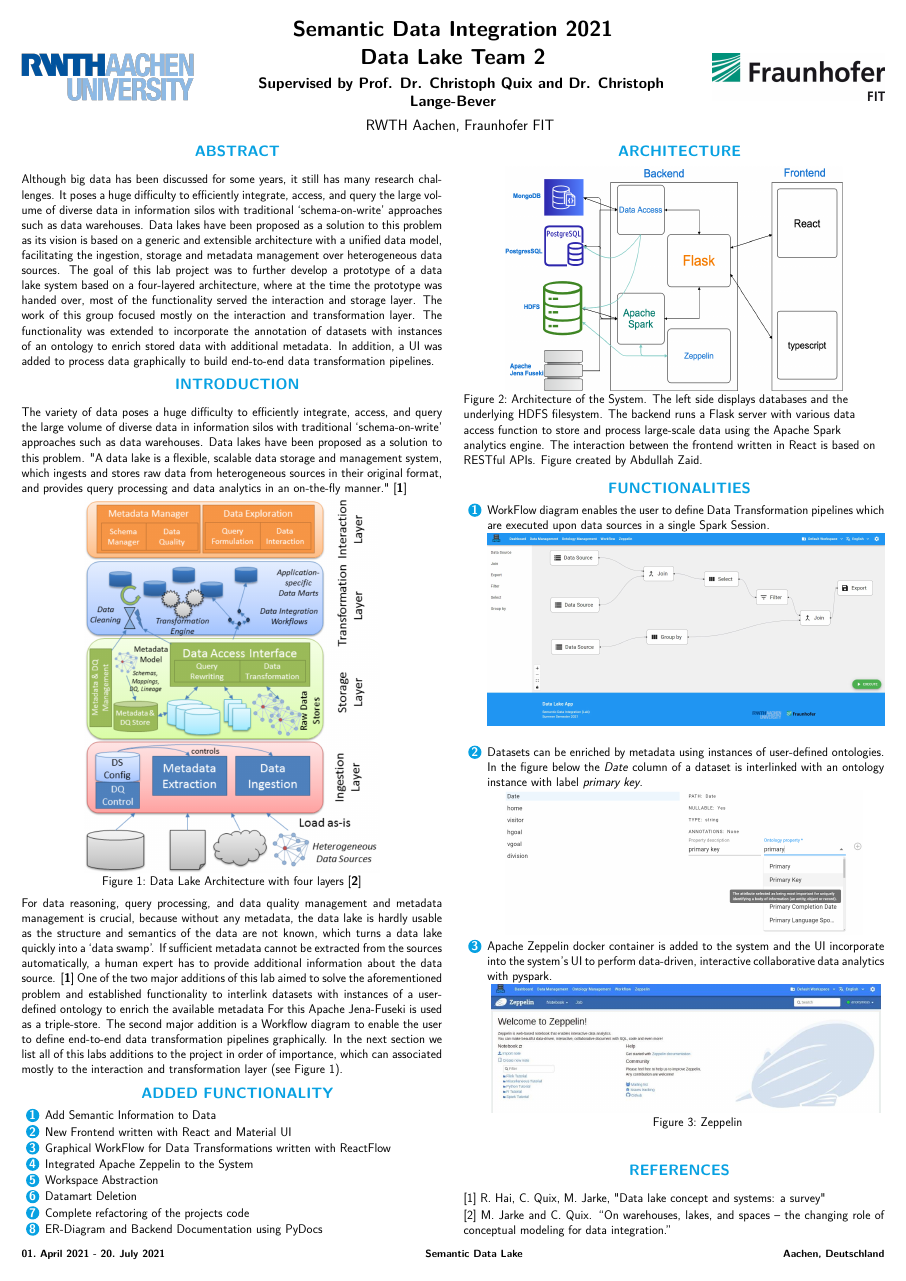
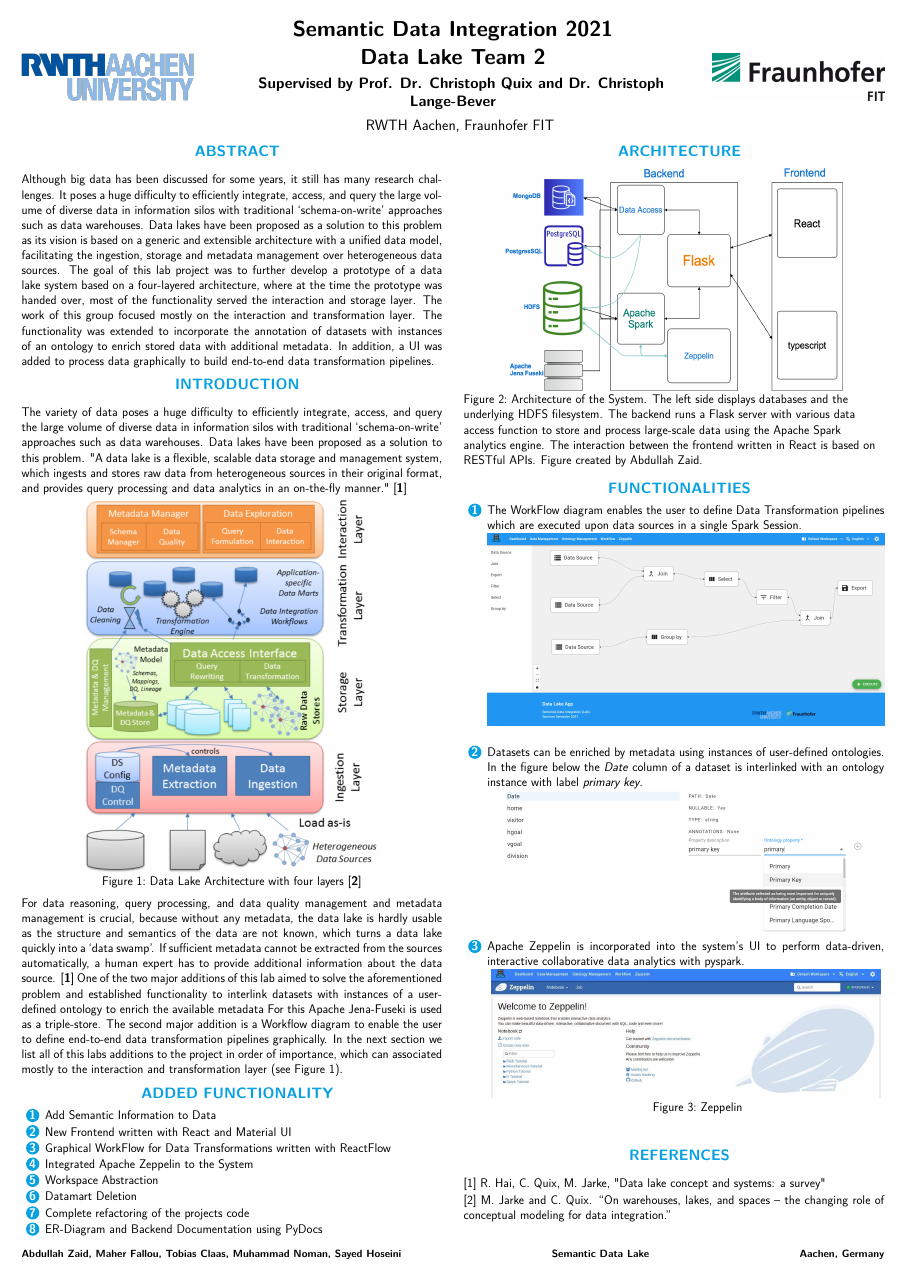
Before and after one commit to tobiasclaas/semantic-data-lake, a LaTeX poster (documents/Poster/poster.tex): the whole page. Compiled offline with pdfLaTeX.

Commit message:
updated poster

```diff
--- a/documents/Poster/poster.tex
+++ b/documents/Poster/poster.tex
@@ -26,14 +26,14 @@
 %\addbibresource{bib/frangi1998multiscale}
 
 \title{Semantic Data Integration 2021 \\ Data Lake Team 2}
-\author{\hspace{1em}{\vphantom{Wy}Supervised by Prof. Dr. Christoph Quix and Dr. Christoph Lange-Bever }} % you can underline the primary author
+\author{\hspace{1em}{\vphantom{Wy}Supervised by Prof. Dr. Christoph Quix and Dr. Christoph Lange-Bever}} % you can underline the primary author
 
 
 
 \affiliations{\hspace{1em}RWTH Aachen, Fraunhofer FIT}
-\posterdate{01.\ April 2021 - 20.\ July 2021}
+\posterdate{Abdullah Zaid, Maher Fallou, Tobias Claas, Muhammad Noman, Sayed Hoseini}
 \posterconference{Semantic Data Lake}
-\posterlocation{Aachen, Deutschland}
+\posterlocation{Aachen, Germany}
 
 
 %
@@ -99,7 +99,7 @@ For data reasoning, query processing, and data quality management and metadata m
 
 \begin{block}{Functionalities}
 \begin{enumerate}
-\item WorkFlow diagram enables the user to define Data Transformation pipelines which are executed upon data sources in a single Spark Session.
+\item The WorkFlow diagram enables the user to define Data Transformation pipelines which are executed upon data sources in a single Spark Session.
 \begin{figure}[H]
 \includegraphics[width=1\linewidth]{datamart.JPG}
 \label{WorkFlow}
@@ -111,7 +111,7 @@ For data reasoning, query processing, and data quality management and metadata m
 	\label{WorkFlow}
 \end{figure}
 
-\item Apache Zeppelin docker container is added to the system and the UI incorporate into the system's UI to perform data-driven,
+\item Apache Zeppelin is incorporated into the system's UI to perform data-driven,
 interactive collaborative data analytics with pyspark.
 
 \begin{figure}[H]
```
Also changed, not shown: documents/Poster/poster.pdf.
